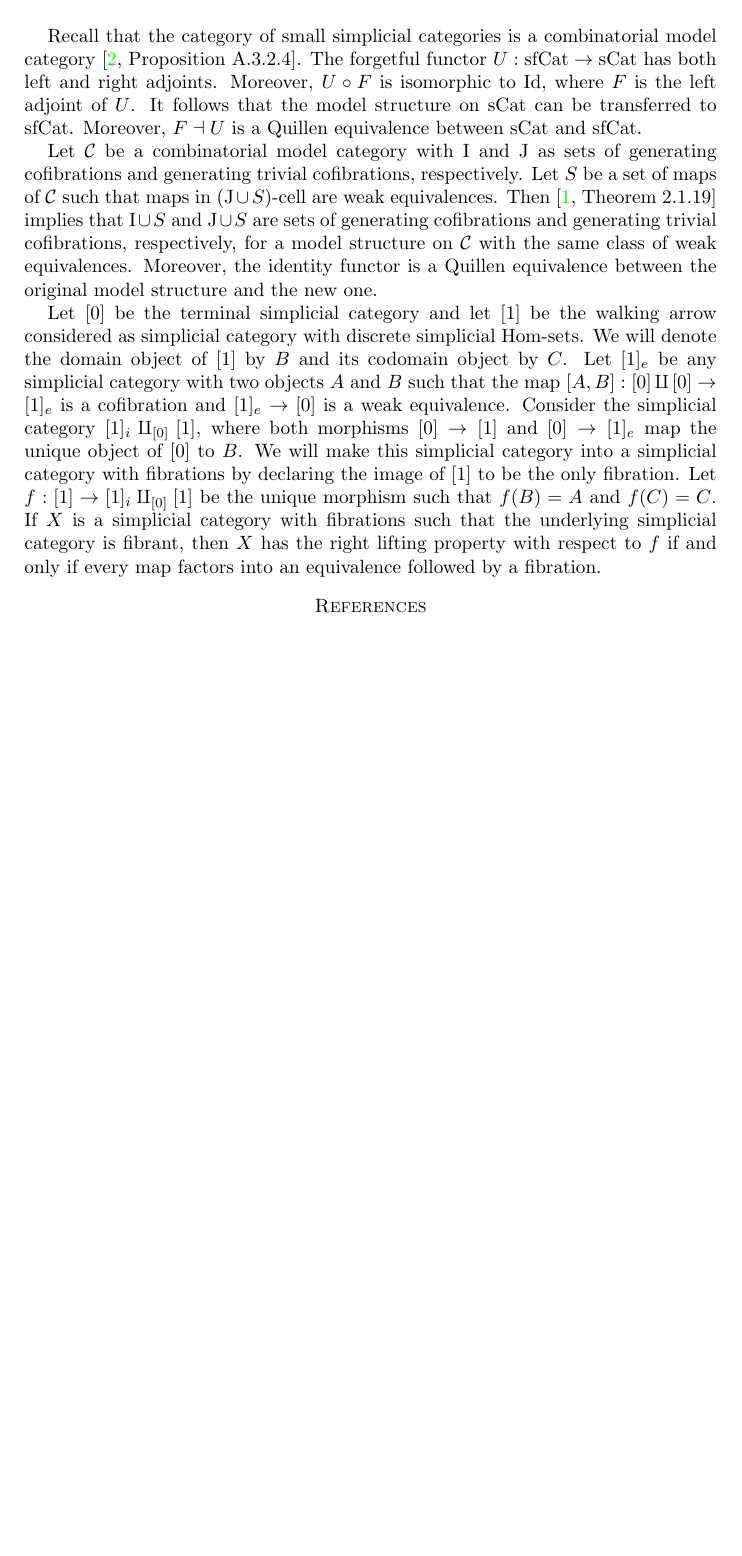
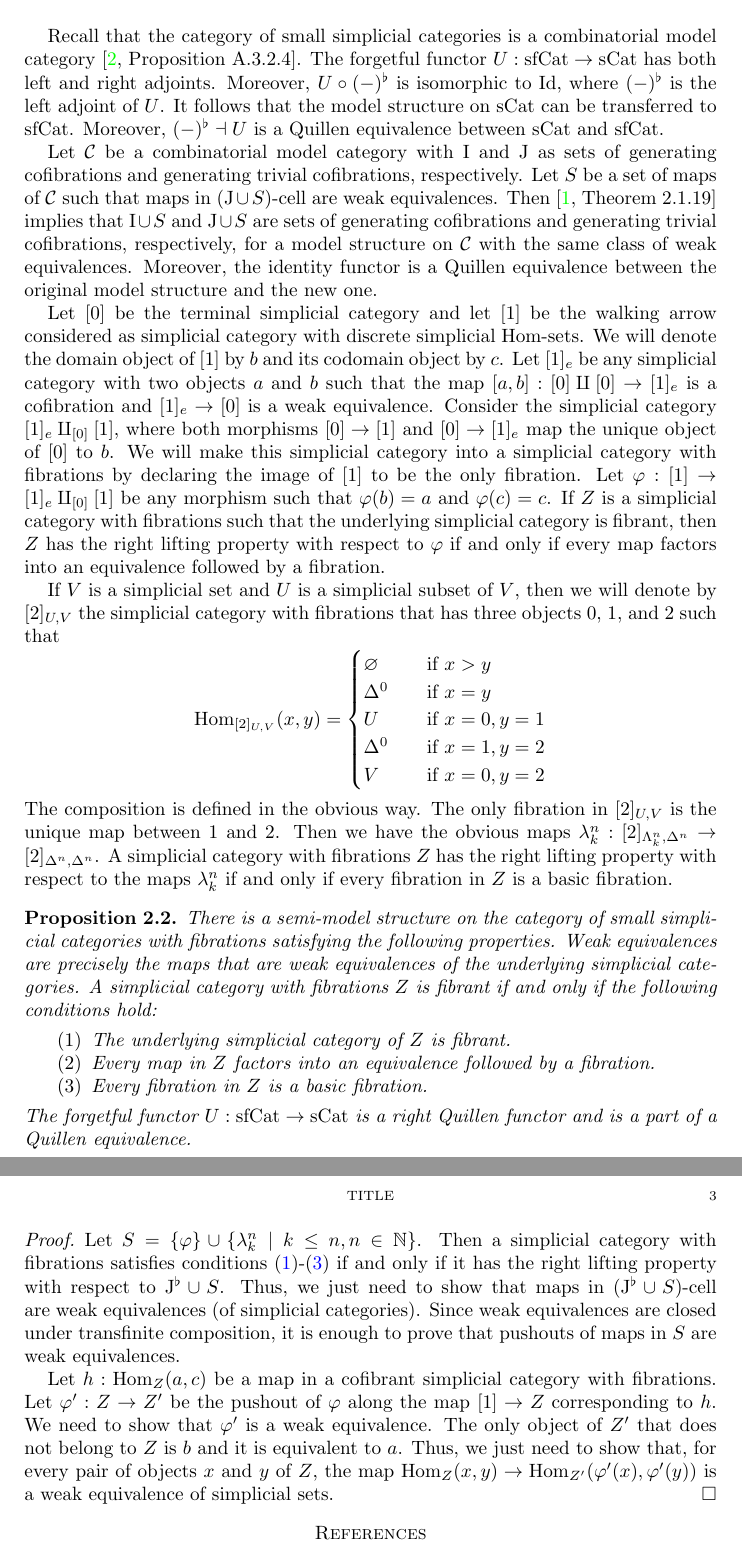
Before and after one commit to valis/hott-doc, a LaTeX paper (enriched-cwa.tex): part of page 2 of 2 before the commit and two parts of pages 2 and 3 of 3 after it, the two joined at a grey line, cut so that both start at the same text, the shorter picture padded with empty space. Compiled offline with pdfLaTeX.

Commit message:
Define other trivial cofibrations

```diff
--- a/enriched-cwa.tex
+++ b/enriched-cwa.tex
@@ -120,9 +120,9 @@ We will denote this category by $\sfCat$.
 
 Recall that the category of small simplicial categories is a combinatorial model category \cite[Proposition~A.3.2.4]{lurie-topos}.
 The forgetful functor $U : \sfCat \to \sCat$ has both left and right adjoints.
-Moreover, $U \circ F$ is isomorphic to $\Id$, where $F$ is the left adjoint of $U$.
+Moreover, $U \circ (-)^\flat$ is isomorphic to $\Id$, where $(-)^\flat$ is the left adjoint of $U$.
 It follows that the model structure on $\sCat$ can be transferred to $\sfCat$.
-Moreover, $F \dashv U$ is a Quillen equivalence between $\sCat$ and $\sfCat$.
+Moreover, $(-)^\flat \dashv U$ is a Quillen equivalence between $\sCat$ and $\sfCat$.
 
 Let $\C$ be a combinatorial model category with $\I$ and $\J$ as sets of generating cofibrations and generating trivial cofibrations, respectively.
 Let $S$ be a set of maps of $\C$ such that maps in $\Icell[(\J \cup S)]$ are weak equivalences.
@@ -130,12 +130,51 @@ Then \cite[Theorem~2.1.19]{hovey} implies that $\I \cup S$ and $\J \cup S$ are s
 Moreover, the identity functor is a Quillen equivalence between the original model structure and the new one.
 
 Let $[0]$ be the terminal simplicial category and let $[1]$ be the walking arrow considered as simplicial category with discrete simplicial $\Hom$-sets.
-We will denote the domain object of $[1]$ by $B$ and its codomain object by $C$.
-Let $[1]_e$ be any simplicial category with two objects $A$ and $B$ such that the map $[A,B] : [0] \amalg [0] \to [1]_e$ is a cofibration and $[1]_e \to [0]$ is a weak equivalence.
-Consider the simplicial category $[1]_i \amalg_{[0]} [1]$, where both morphisms $[0] \to [1]$ and $[0] \to [1]_e$ map the unique object of $[0]$ to $B$.
+We will denote the domain object of $[1]$ by $b$ and its codomain object by $c$.
+Let $[1]_e$ be any simplicial category with two objects $a$ and $b$ such that the map $[a,b] : [0] \amalg [0] \to [1]_e$ is a cofibration and $[1]_e \to [0]$ is a weak equivalence.
+Consider the simplicial category $[1]_e \amalg_{[0]} [1]$, where both morphisms $[0] \to [1]$ and $[0] \to [1]_e$ map the unique object of $[0]$ to $b$.
 We will make this simplicial category into a simplicial category with fibrations by declaring the image of $[1]$ to be the only fibration.
-Let $f : [1] \to [1]_i \amalg_{[0]} [1]$ be the unique morphism such that $f(B) = A$ and $f(C) = C$.
-If $X$ is a simplicial category with fibrations such that the underlying simplicial category is fibrant, then $X$ has the right lifting property with respect to $f$ if and only if every map factors into an equivalence followed by a fibration.
+Let $\varphi : [1] \to [1]_e \amalg_{[0]} [1]$ be any morphism such that $\varphi(b) = a$ and $\varphi(c) = c$.
+If $Z$ is a simplicial category with fibrations such that the underlying simplicial category is fibrant, then $Z$ has the right lifting property with respect to $\varphi$ if and only if every map factors into an equivalence followed by a fibration.
+
+If $V$ is a simplicial set and $U$ is a simplicial subset of $V$, then we will denote by $[2]_{U,V}$ the simplicial category with fibrations that has three objects $0$, $1$, and $2$ such that
+\[ \Hom_{[2]_{U,V}}(x,y) =
+  \begin{cases}
+    \varnothing & \quad \text{if } x > y \\
+    \Delta^0    & \quad \text{if } x = y \\
+    U           & \quad \text{if } x = 0, y = 1 \\
+    \Delta^0    & \quad \text{if } x = 1, y = 2 \\
+    V           & \quad \text{if } x = 0, y = 2
+  \end{cases}
+\]
+The composition is defined in the obvious way.
+The only fibration in $[2]_{U,V}$ is the unique map between $1$ and $2$.
+Then we have the obvious maps $\lambda^n_k : [2]_{\Lambda^n_k,\Delta^n} \to [2]_{\Delta^n,\Delta^n}$.
+A simplicial category with fibrations $Z$ has the right lifting property with respect to the maps $\lambda^n_k$ if and only if every fibration in $Z$ is a basic fibration.
+
+\begin{prop}
+There is a semi-model structure on the category of small simplicial categories with fibrations satisfying the following properties.
+Weak equivalences are precisely the maps that are weak equivalences of the underlying simplicial categories.
+A simplicial category with fibrations $Z$ is fibrant if and only if the following conditions hold:
+\begin{enumerate}
+\item \label{it:fib-a} The underlying simplicial category of $Z$ is fibrant.
+\item \label{it:fib-b} Every map in $Z$ factors into an equivalence followed by a fibration.
+\item \label{it:fib-c} Every fibration in $Z$ is a basic fibration.
+\end{enumerate}
+The forgetful functor $U : \sfCat \to \sCat$ is a right Quillen functor and is a part of a Quillen equivalence.
+\end{prop}
+\begin{proof}
+Let $S = \{ \varphi \} \cup \{ \lambda^n_k \mid k \leq n, n \in \mathbb{N} \}$.
+Then a simplicial category with fibrations satisfies conditions \eqref{it:fib-a}-\eqref{it:fib-c} if and only if it has the right lifting property with respect to $\J^\flat \cup S$.
+Thus, we just need to show that maps in $\Icell[(\J^\flat \cup S)]$ are weak equivalences (of simplicial categories).
+Since weak equivalences are closed under transfinite composition, it is enough to prove that pushouts of maps in $S$ are weak equivalences.
+
+Let $h : \Hom_Z(a,c)$ be a map in a cofibrant simplicial category with fibrations.
+Let $\varphi' : Z \to Z'$ be the pushout of $\varphi$ along the map $[1] \to Z$ corresponding to $h$.
+We need to show that $\varphi'$ is a weak equivalence.
+The only object of $Z'$ that does not belong to $Z$ is $b$ and it is equivalent to $a$.
+Thus, we just need to show that, for every pair of objects $x$ and $y$ of $Z$, the map $\Hom_Z(x,y) \to \Hom_{Z'}(\varphi'(x),\varphi'(y))$ is a weak equivalence of simplicial sets.
+\end{proof}
 
 \bibliographystyle{amsplain}
 \bibliography{ref}
```
